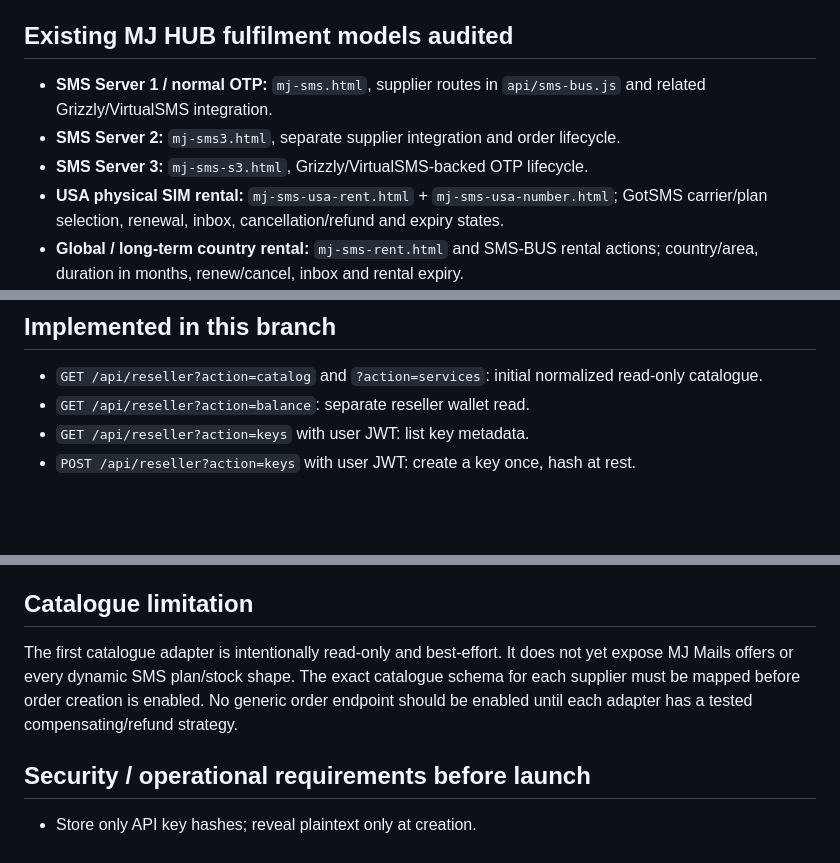
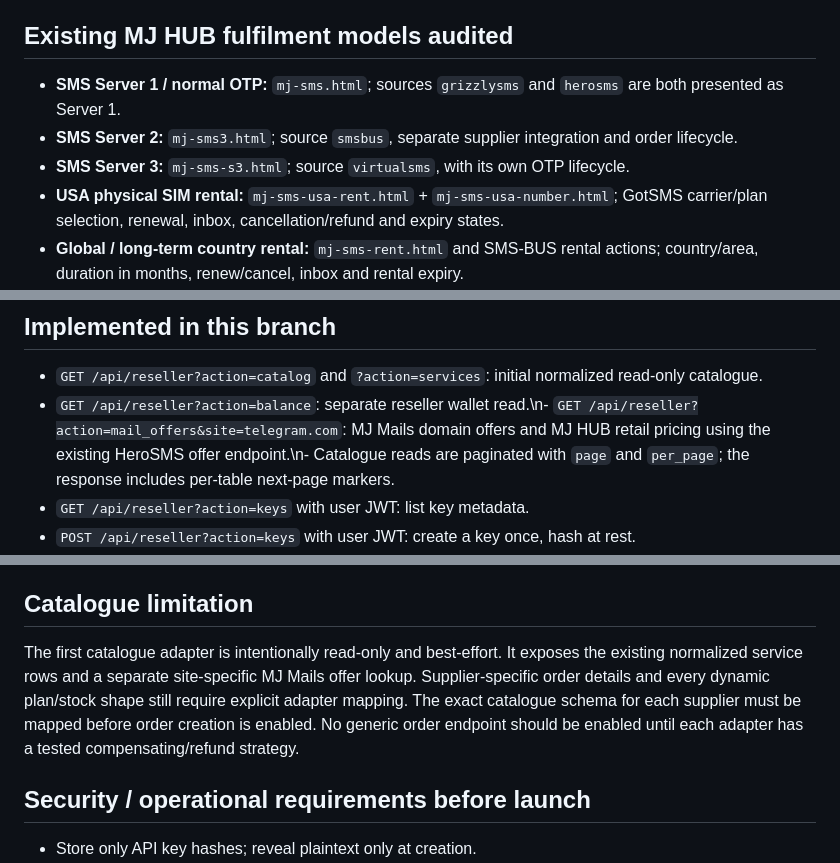
Before and after one commit to mrjosh001/Mr-Josh-Website, a Markdown page: docs/RESELLER_API_IMPLEMENTATION.md, 3 parts joined by grey strips. Rendered like a GitHub page; blank space fills up the shorter version.

Commit message:
Document distinct SMS servers and MJ Mails API

```diff
--- a/docs/RESELLER_API_IMPLEMENTATION.md
+++ b/docs/RESELLER_API_IMPLEMENTATION.md
@@ -6,9 +6,9 @@ This branch introduces the first server-side reseller API foundation. It is deli
 
 ## Existing MJ HUB fulfilment models audited
 
-- **SMS Server 1 / normal OTP:** `mj-sms.html`, supplier routes in `api/sms-bus.js` and related Grizzly/VirtualSMS integration.
-- **SMS Server 2:** `mj-sms3.html`, separate supplier integration and order lifecycle.
-- **SMS Server 3:** `mj-sms-s3.html`, Grizzly/VirtualSMS-backed OTP lifecycle.
+- **SMS Server 1 / normal OTP:** `mj-sms.html`; sources `grizzlysms` and `herosms` are both presented as Server 1.
+- **SMS Server 2:** `mj-sms3.html`; source `smsbus`, separate supplier integration and order lifecycle.
+- **SMS Server 3:** `mj-sms-s3.html`; source `virtualsms`, with its own OTP lifecycle.
 - **USA physical SIM rental:** `mj-sms-usa-rent.html` + `mj-sms-usa-number.html`; GotSMS carrier/plan selection, renewal, inbox, cancellation/refund and expiry states.
 - **Global / long-term country rental:** `mj-sms-rent.html` and SMS-BUS rental actions; country/area, duration in months, renew/cancel, inbox and rental expiry.
 - **Telegram:** `mj-telegram.html`; Premium and Stars are separate product types fulfilled through SMMKings, not SMS activation.
@@ -29,7 +29,7 @@ The public reseller API must expose one authentication key and one reseller acco
 ## Implemented in this branch
 
 - `GET /api/reseller?action=catalog` and `?action=services`: initial normalized read-only catalogue.
-- `GET /api/reseller?action=balance`: separate reseller wallet read.
+- `GET /api/reseller?action=balance`: separate reseller wallet read.\n- `GET /api/reseller?action=mail_offers&site=telegram.com`: MJ Mails domain offers and MJ HUB retail pricing using the existing HeroSMS offer endpoint.\n- Catalogue reads are paginated with `page` and `per_page`; the response includes per-table next-page markers.
 - `GET /api/reseller?action=keys` with user JWT: list key metadata.
 - `POST /api/reseller?action=keys` with user JWT: create a key once, hash at rest.
 - Reseller account defaults to pending; API keys cannot be created until an administrator activates the reseller account.
@@ -41,7 +41,7 @@ Purchase adapters, atomic wallet debit/refund RPCs, webhook signing/delivery, re
 
 ## Catalogue limitation
 
-The first catalogue adapter is intentionally read-only and best-effort. It does not yet expose MJ Mails offers or every dynamic SMS plan/stock shape. The exact catalogue schema for each supplier must be mapped before order creation is enabled. No generic order endpoint should be enabled until each adapter has a tested compensating/refund strategy.
+The first catalogue adapter is intentionally read-only and best-effort. It exposes the existing normalized service rows and a separate site-specific MJ Mails offer lookup. Supplier-specific order details and every dynamic plan/stock shape still require explicit adapter mapping. The exact catalogue schema for each supplier must be mapped before order creation is enabled. No generic order endpoint should be enabled until each adapter has a tested compensating/refund strategy.
 
 ## Security / operational requirements before launch
 
```
